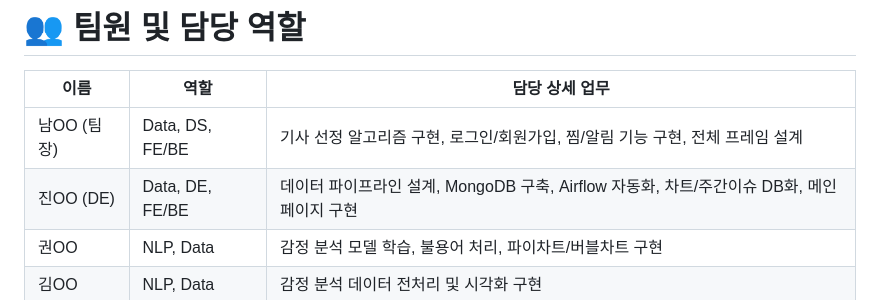
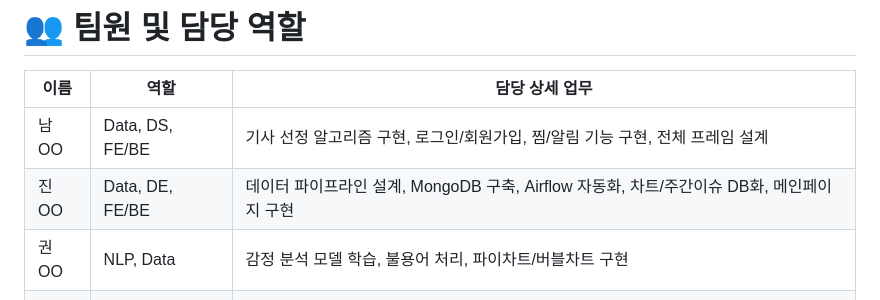
Before and after one commit to jinmiee/news-exploration, a Markdown page: README.md, the part around the change. Rendered like a GitHub page.

```diff
--- a/README.md
+++ b/README.md
@@ -187,8 +187,8 @@
 
 | 이름       | 역할              | 담당 상세 업무                                                     |
 | -------- | --------------- | ------------------------------------------------------------ |
-| 남OO (팀장) | Data, DS, FE/BE | 기사 선정 알고리즘 구현, 로그인/회원가입, 찜/알림 기능 구현, 전체 프레임 설계               |
-| 진OO (DE) | Data, DE, FE/BE | 데이터 파이프라인 설계, MongoDB 구축, Airflow 자동화, 차트/주간이슈 DB화, 메인페이지 구현 |
+| 남OO  | Data, DS, FE/BE | 기사 선정 알고리즘 구현, 로그인/회원가입, 찜/알림 기능 구현, 전체 프레임 설계               |
+| 진OO  | Data, DE, FE/BE | 데이터 파이프라인 설계, MongoDB 구축, Airflow 자동화, 차트/주간이슈 DB화, 메인페이지 구현 |
 | 권OO      | NLP, Data       | 감정 분석 모델 학습, 불용어 처리, 파이차트/버블차트 구현                            |
 | 김OO      | NLP, Data       | 감정 분석 데이터 전처리 및 시각화 구현                                       |
 | 곽OO      | FE/BE           | 차트 및 주간 이슈 기능 구현, CSS 수정                                     |
```
